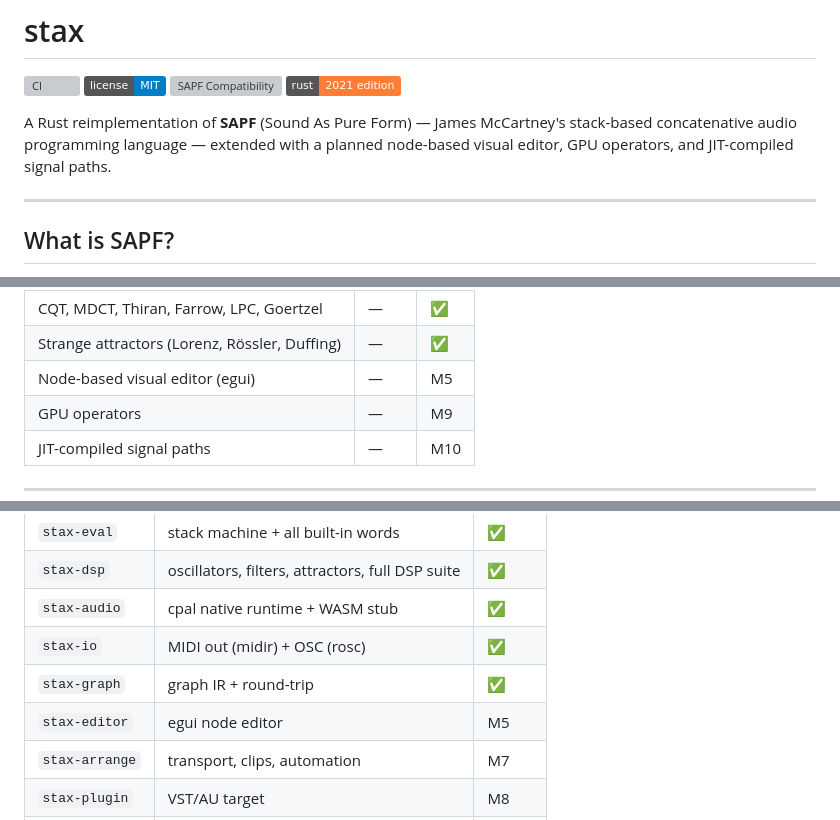
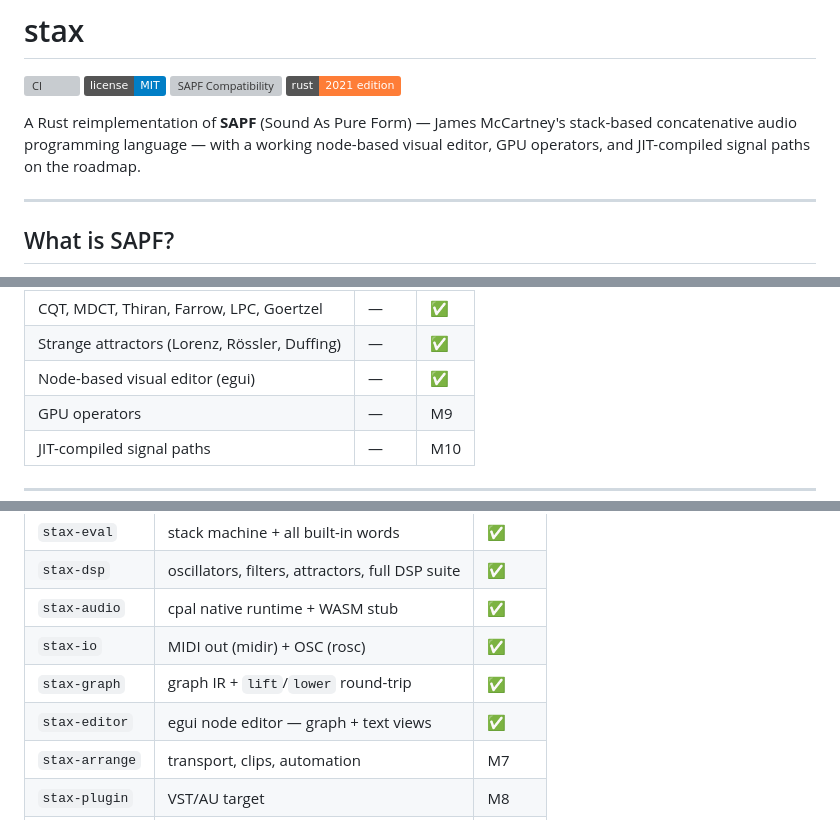
Before and after one commit to 9LiveZZZ-Git/STAX, a Markdown page: README.md, 3 parts joined by grey strips. GitHub-like rendering; badges without logos; grey boxes are pictures that could not be loaded.

```diff
--- a/README.md
+++ b/README.md
@@ -5,7 +5,7 @@
 [![SAPF Compatibility](https://img.shields.io/badge/SAPF-365%2F365-brightgreen)](https://github.com/lfnoise/sapf)
 [![Rust](https://img.shields.io/badge/rust-2021%20edition-orange.svg)](https://www.rust-lang.org/)
 
-A Rust reimplementation of **SAPF** (Sound As Pure Form) — James McCartney's stack-based concatenative audio programming language — extended with a planned node-based visual editor, GPU operators, and JIT-compiled signal paths.
+A Rust reimplementation of **SAPF** (Sound As Pure Form) — James McCartney's stack-based concatenative audio programming language — with a working node-based visual editor, GPU operators, and JIT-compiled signal paths on the roadmap.
 
 ---
 
@@ -34,7 +34,7 @@ stax is a faithful Rust port of the SAPF language (passes all 365 of McCartney's
 | SVF, FDN reverb, phase vocoder, granular | — | ✅ |
 | CQT, MDCT, Thiran, Farrow, LPC, Goertzel | — | ✅ |
 | Strange attractors (Lorenz, Rössler, Duffing) | — | ✅ |
-| Node-based visual editor (egui) | — | M5 |
+| Node-based visual editor (egui) | — | ✅ |
 | GPU operators | — | M9 |
 | JIT-compiled signal paths | — | M10 |
 
@@ -145,8 +162,8 @@ The single `Vec<Op>` IR is what makes lossless text↔graph round-tripping possi
 | `stax-dsp` | oscillators, filters, attractors, full DSP suite | ✅ |
 | `stax-audio` | cpal native runtime + WASM stub | ✅ |
 | `stax-io` | MIDI out (midir) + OSC (rosc) | ✅ |
-| `stax-graph` | graph IR + round-trip | ✅ |
-| `stax-editor` | egui node editor | M5 |
+| `stax-graph` | graph IR + `lift`/`lower` round-trip | ✅ |
+| `stax-editor` | egui node editor — graph + text views | ✅ |
 | `stax-arrange` | transport, clips, automation | M7 |
 | `stax-plugin` | VST/AU target | M8 |
 | `stax-gpu` | GPU operators | M9 |
```
Also changed, not shown: other parts of README.md (+24 -7 lines).
